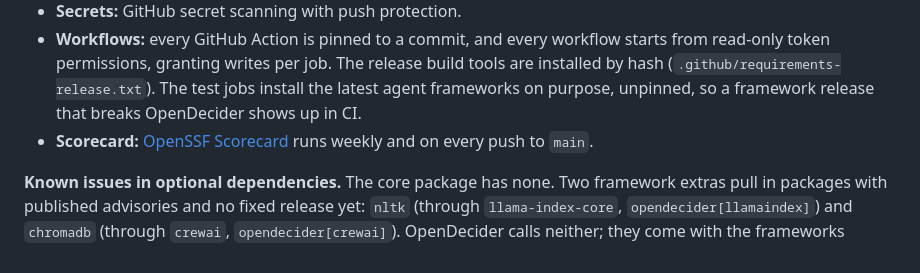
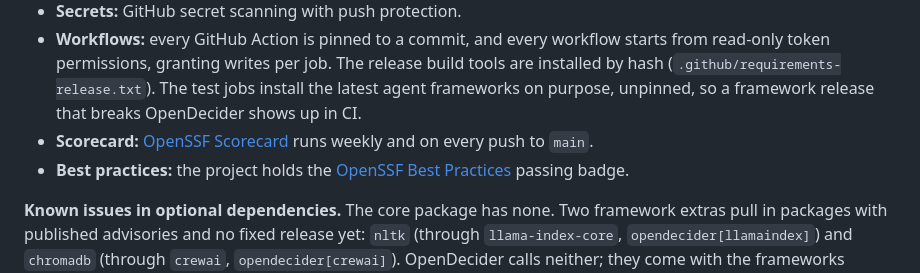
Before and after one commit to manjunathshiva/opendecider, a Markdown page: SECURITY.md, the part around the change. Rendered like a GitHub page.

Commit message:
docs: add the OpenSSF Best Practices badge

```diff
--- a/SECURITY.md
+++ b/SECURITY.md
@@ -72,6 +72,8 @@ Supported versions: the latest minor release (currently 0.4.x) receives security
   framework release that breaks OpenDecider shows up in CI.
 - **Scorecard:** [OpenSSF Scorecard](https://scorecard.dev/viewer/?uri=github.com/manjunathshiva/opendecider) runs
   weekly and on every push to `main`.
+- **Best practices:** the project holds the [OpenSSF Best Practices](https://www.bestpractices.dev/projects/15152)
+  passing badge.
 
 **Known issues in optional dependencies.** The core package has none. Two framework extras pull in packages with
 published advisories and no fixed release yet: `nltk` (through `llama-index-core`, `opendecider[llamaindex]`) and
```
Also changed, not shown: README.md (+1 -0 lines).
